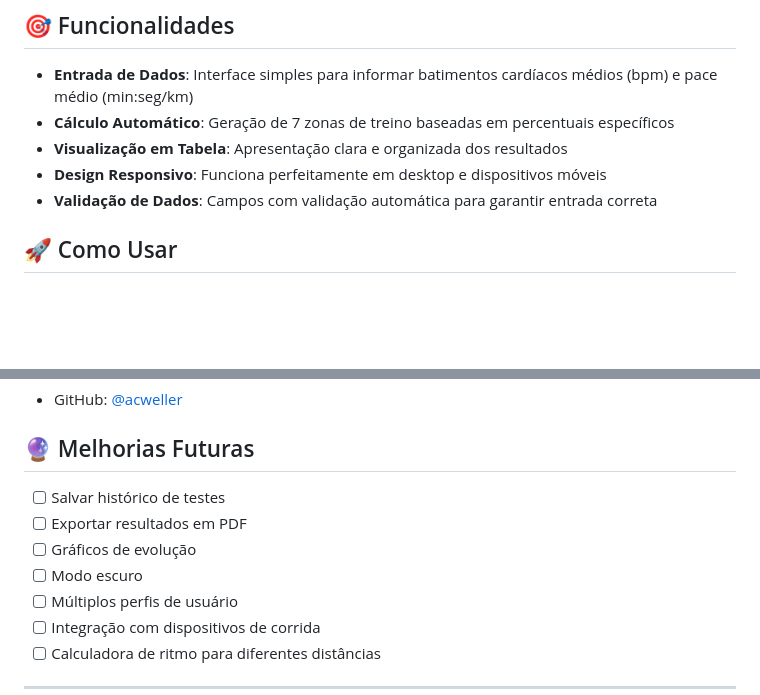
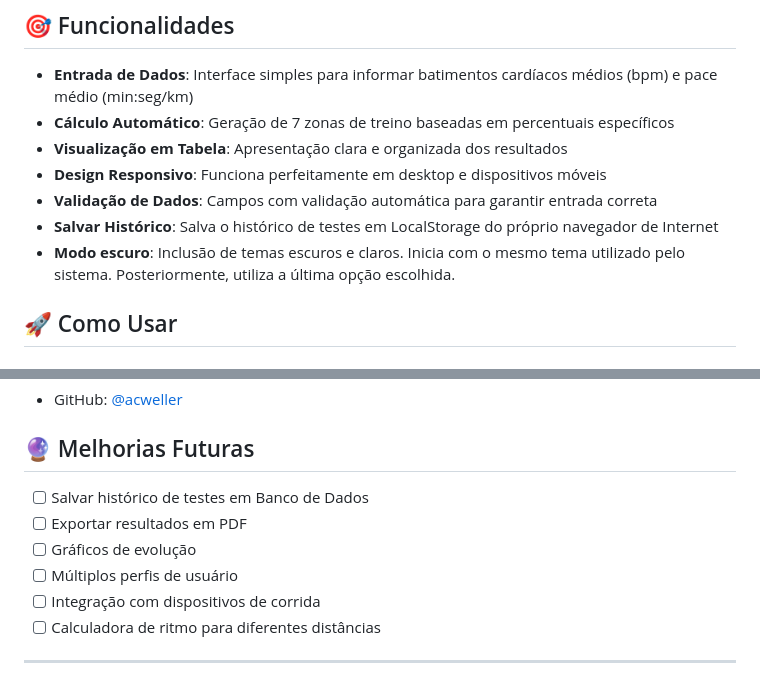
Before and after one commit to acweller/teste_20minutos_corrida, a Markdown page: README.md, 2 parts joined by grey strips. GitHub-like rendering; blank space fills up the shorter version.

Commit message:
Atualização do README com as novas funcionalidades de salvar o histórico e a configuração do tema claro/escuro.

```diff
--- a/README.md
+++ b/README.md
@@ -11,6 +11,9 @@ Este é um programa web desenvolvido para calcular automaticamente as zonas de t
 - **Visualização em Tabela**: Apresentação clara e organizada dos resultados
 - **Design Responsivo**: Funciona perfeitamente em desktop e dispositivos móveis
 - **Validação de Dados**: Campos com validação automática para garantir entrada correta
+- **Salvar Histórico**: Salva o histórico de testes em LocalStorage do próprio navegador de Internet
+- **Modo escuro**: Inclusão de temas escuros e claros. Inicia com o mesmo tema utilizado pelo sistema. Posteriormente, utiliza a última opção escolhida.
+
 
 ## 🚀 Como Usar
 
@@ -153,10 +156,9 @@ Para dúvidas ou sugestões:
 
 ## 🔮 Melhorias Futuras
 
-- [ ] Salvar histórico de testes
+- [ ] Salvar histórico de testes em Banco de Dados
 - [ ] Exportar resultados em PDF
 - [ ] Gráficos de evolução
-- [ ] Modo escuro
 - [ ] Múltiplos perfis de usuário
 - [ ] Integração com dispositivos de corrida
 - [ ] Calculadora de ritmo para diferentes distâncias
```
